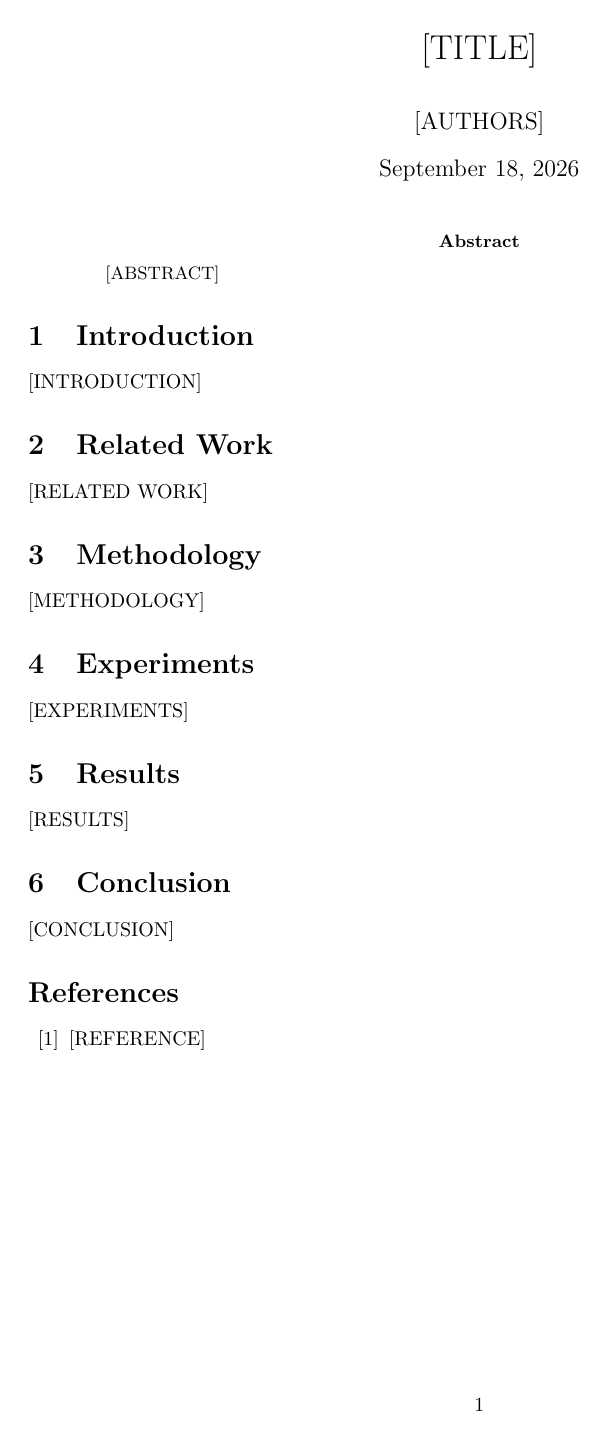
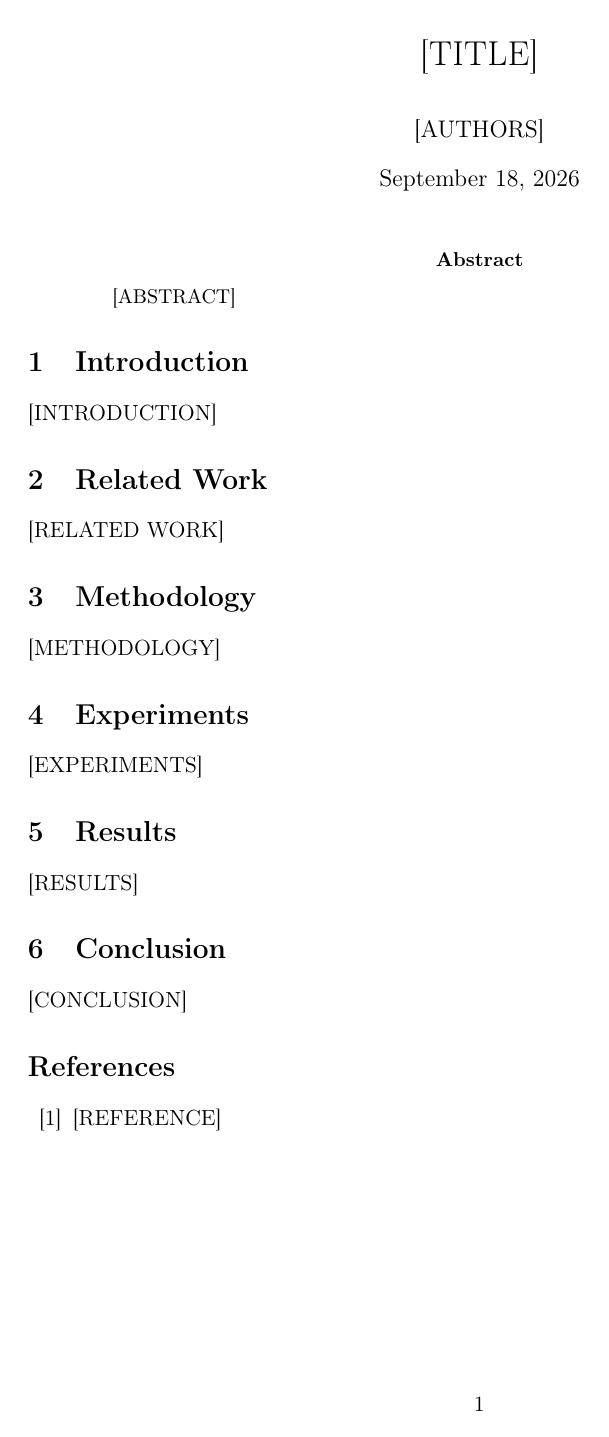
Before and after one commit to simwai/explainshell-wasm, a LaTeX paper (prompt-system/templates/arxiv-paper.tex): the whole page. Compiled offline with pdfLaTeX.

Commit message:
chore: sync baba prompt system

```diff
--- a/prompt-system/templates/arxiv-paper.tex
+++ b/prompt-system/templates/arxiv-paper.tex
@@ -1,10 +1,13 @@
-\documentclass{article}
+\documentclass[11pt,a4paper]{article}
 
-% arXiv-style formatting
+% arXiv-compatible preamble
+\usepackage[utf8]{inputenc}
+\usepackage[T1]{fontenc}
 \usepackage{geometry}
 \geometry{margin=1in, a4paper}
 \usepackage{amsmath, amssymb, amsthm}
 \usepackage{graphicx}
+\usepackage{microtype}
 \usepackage{hyperref}
 \usepackage{cite}
 \usepackage{url}
@@ -12,14 +15,19 @@
 \usepackage{listings}
 \usepackage{xcolor}
 \usepackage{enumitem}
+\usepackage{doi}
 
-% Better hyperref setup
+% PDF metadata for arXiv
 \hypersetup{
     colorlinks=true,
     linkcolor=blue,
     filecolor=magenta,
     urlcolor=cyan,
-    citecolor=blue
+    citecolor=blue,
+    pdftitle={[TITLE]},
+    pdfauthor={[AUTHORS]},
+    pdfsubject={[SUBJECT]},
+    pdfkeywords={[KEYWORDS]}
 }
 
 % Code listing style
```
Also changed, not shown: .claude/commands/arxiv-paper.md, .opencode/commands/arxiv-paper.md, 5 other files.
